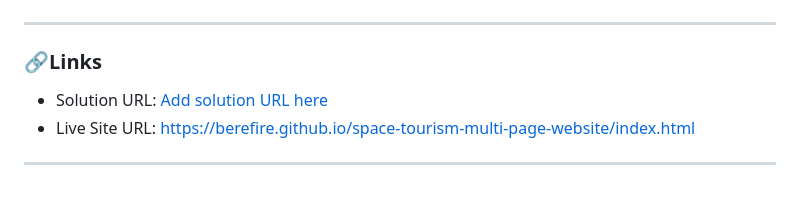
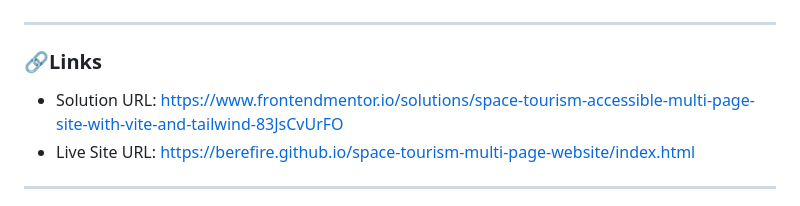
Before and after one commit to berefire/space-tourism-multi-page-website, a Markdown page: README.md, the part around the change. Rendered like a GitHub page.

Commit message:
docs: update solution URL in README

```diff
--- a/README.md
+++ b/README.md
@@ -73,7 +73,7 @@ Users should be able to:
 
 ### 🔗Links
 
-- Solution URL: [Add solution URL here](https://your-solution-url.com)
+- Solution URL: [https://www.frontendmentor.io/solutions/space-tourism-accessible-multi-page-site-with-vite-and-tailwind-83JsCvUrFO](https://www.frontendmentor.io/solutions/space-tourism-accessible-multi-page-site-with-vite-and-tailwind-83JsCvUrFO)
 - Live Site URL: [https://berefire.github.io/space-tourism-multi-page-website/index.html](https://berefire.github.io/space-tourism-multi-page-website/index.html)
 
 ---
```
